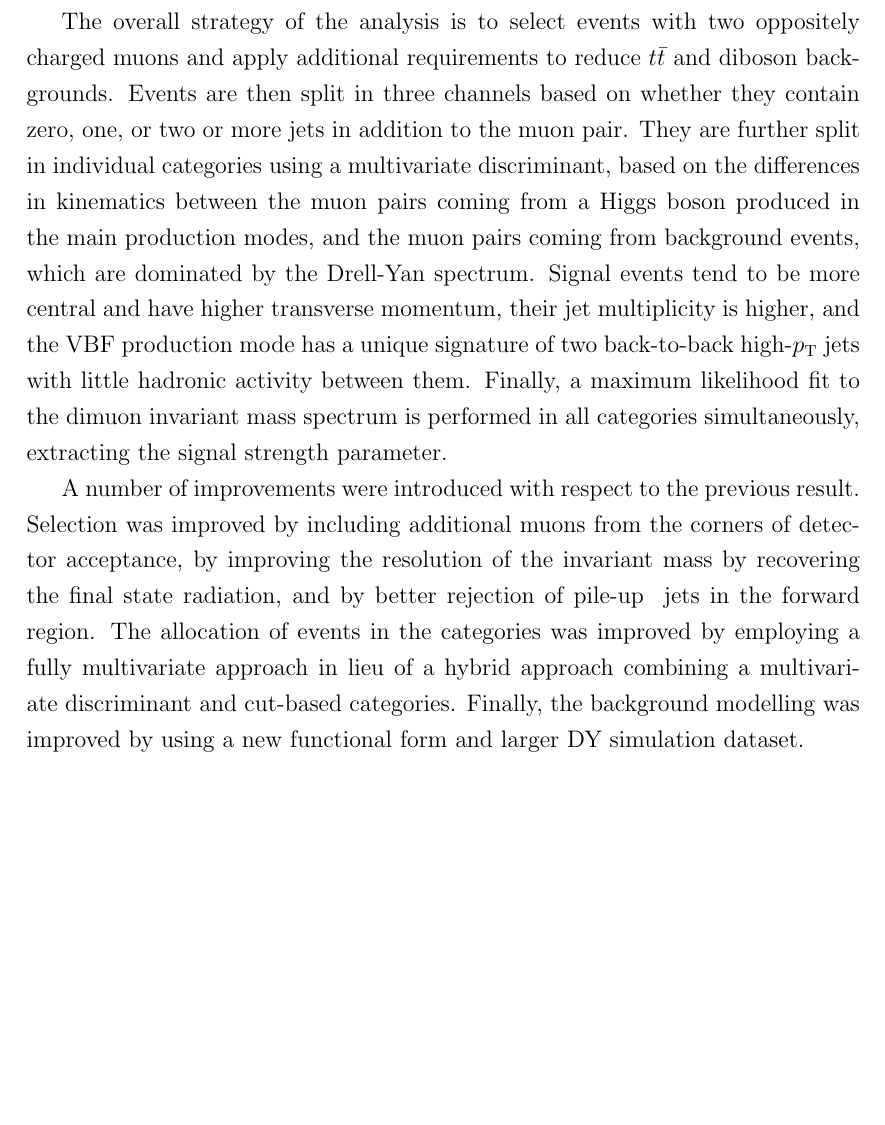
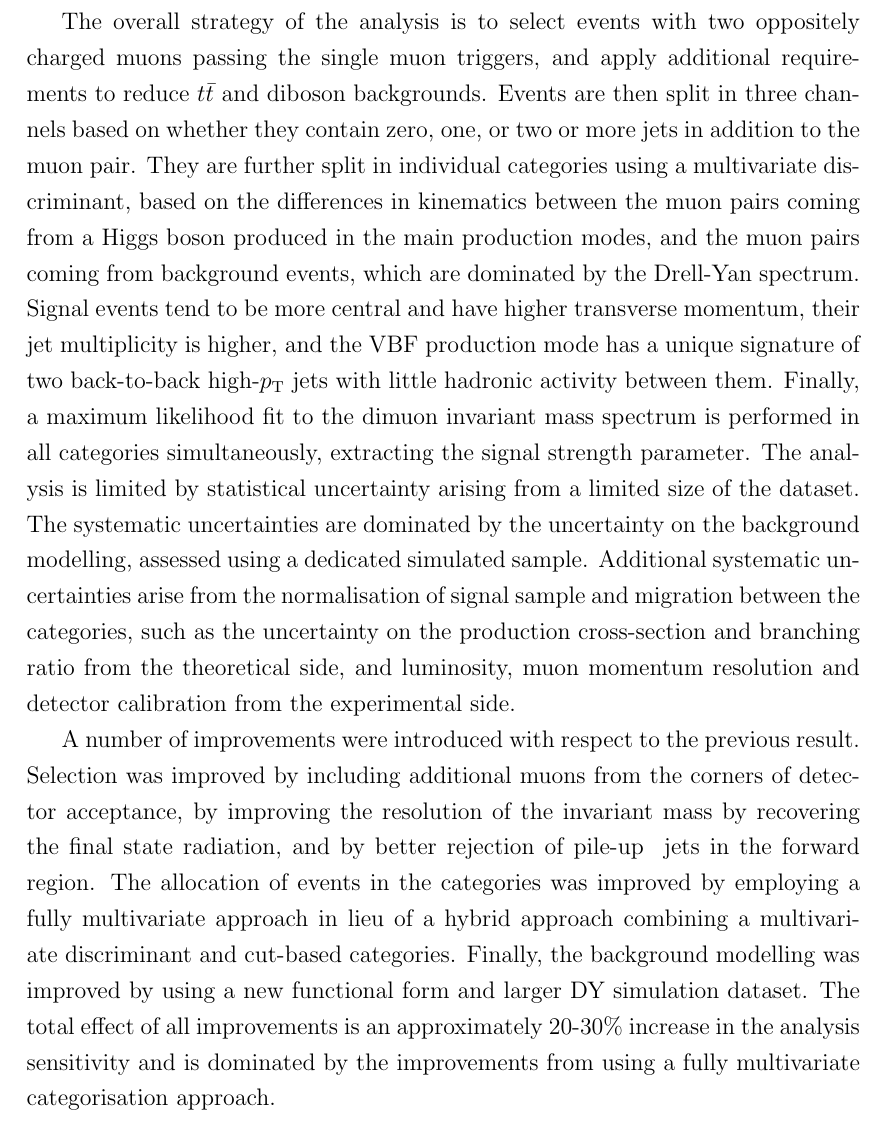
Before and after one commit to mzgubic/thesis, a LaTeX thesis (Hmumu.tex, which reads chapters/hmumu.tex): part of page 58 of 67, cut so that both start at the same text, the shorter picture padded with empty space. Compiled offline with pdfLaTeX.

Commit message:
finish the hmumu intro

```diff
--- a/chapters/hmumu.tex
+++ b/chapters/hmumu.tex
@@ -59,7 +59,8 @@ the dataset since the last result to $139~\ifb$. The Higgs boson mass
 is assumed to be 125.09~\GeV for all presented results.
 
 The overall strategy of the analysis is to select events with
-two oppositely charged muons and apply additional requirements
+two oppositely charged muons passing the single muon triggers,
+and apply additional requirements
 to reduce $\ttbar$ and diboson backgrounds. Events are then split
 in three channels based on whether they contain zero, one, or two or
 more jets in addition to the muon pair. They are further split in
@@ -73,7 +74,15 @@ and the VBF production mode has a unique signature of two
 back-to-back high-$\pt$ jets with little hadronic activity between
 them. Finally, a maximum likelihood fit to the dimuon invariant mass
 spectrum is performed in all categories simultaneously, extracting
-the signal strength parameter.
+the signal strength parameter. The analysis is limited by
+statistical uncertainty arising from a limited size of the dataset.
+The systematic uncertainties are dominated by the uncertainty on
+the background modelling, assessed using a dedicated simulated sample.
+Additional systematic uncertainties arise from the normalisation
+of signal sample and migration between the categories, such as
+the uncertainty on the production cross-section and branching ratio
+from the theoretical side, and luminosity, muon momentum resolution
+and detector calibration from the experimental side.
 
 A number of improvements were introduced with respect to the
 previous result. Selection was improved by including additional
@@ -85,10 +94,13 @@ improved by employing a fully multivariate approach in lieu
 of a hybrid approach combining a multivariate discriminant and
 cut-based categories. Finally, the background modelling was
 improved by using a new functional form and larger DY simulation
-dataset.
-
+dataset. The total effect of all improvements is an approximately
+20-30\% increase in the analysis sensitivity and is dominated
+by the improvements from using a fully multivariate categorisation
+approach.
 
 \section{Data and MC simulation samples}
+
 
 \section{Physics objects}
 
```
